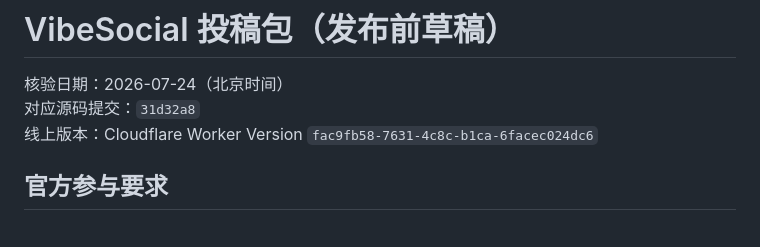
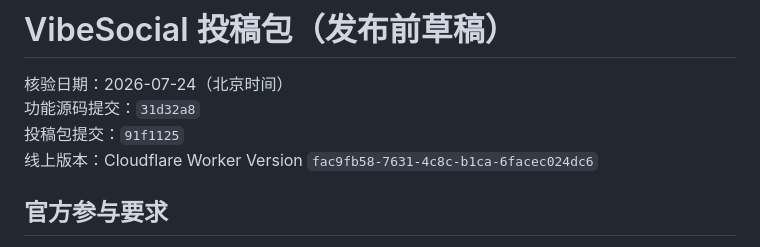
Before and after one commit to siuserxiaowei/opcgate-policy-content-ops, a Markdown page: SUBMISSION_DRAFT.md, the part around the change. GitHub-like rendering.

Commit message:
docs: record final submission pack revision

```diff
--- a/SUBMISSION_DRAFT.md
+++ b/SUBMISSION_DRAFT.md
@@ -1,7 +1,8 @@
 # VibeSocial 投稿包（发布前草稿）
 
 核验日期：2026-07-24（北京时间）
-对应源码提交：`31d32a8`
+功能源码提交：`31d32a8`
+投稿包提交：`91f1125`
 线上版本：Cloudflare Worker Version `fac9fb58-7631-4c8c-b1ca-6facec024dc6`
 
 ## 官方参与要求
```
